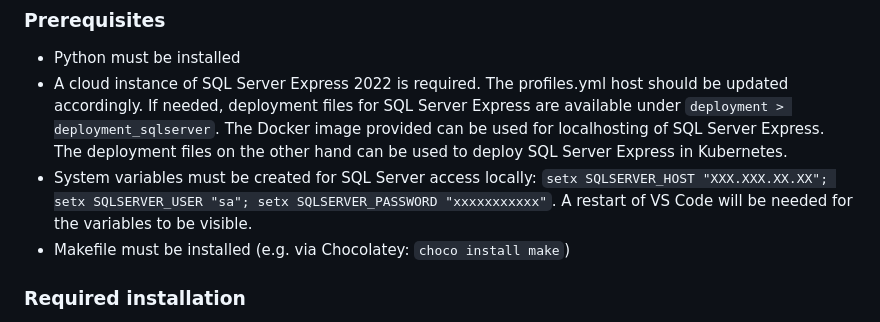
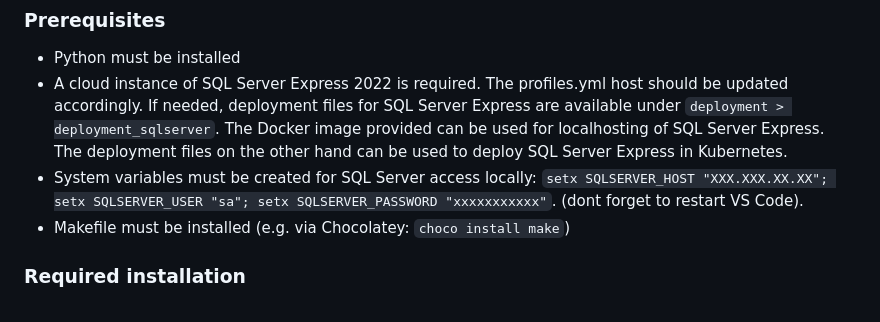
Before and after one commit to gabriellegall/dbt_netsuite, a Markdown page: README.md, the part around the change. GitHub-like rendering.

```diff
--- a/README.md
+++ b/README.md
@@ -6,7 +6,7 @@
 - A cloud instance of SQL Server Express 2022 is required. The profiles.yml host should be updated accordingly.
 If needed, deployment files for SQL Server Express are available under `deployment > deployment_sqlserver`.
 The Docker image provided can be used for localhosting of SQL Server Express. The deployment files on the other hand can be used to deploy SQL Server Express in Kubernetes.
-- System variables must be created for SQL Server access locally: `setx SQLSERVER_HOST "XXX.XXX.XX.XX"; setx SQLSERVER_USER "sa"; setx SQLSERVER_PASSWORD "xxxxxxxxxxx"`. A restart of VS Code will be needed for the variables to be visible.
+- System variables must be created for SQL Server access locally: `setx SQLSERVER_HOST "XXX.XXX.XX.XX"; setx SQLSERVER_USER "sa"; setx SQLSERVER_PASSWORD "xxxxxxxxxxx"`. (dont forget to restart VS Code).
 - Makefile must be installed (e.g. via Chocolatey: `choco install make`)
 
 ### Required installation
```
